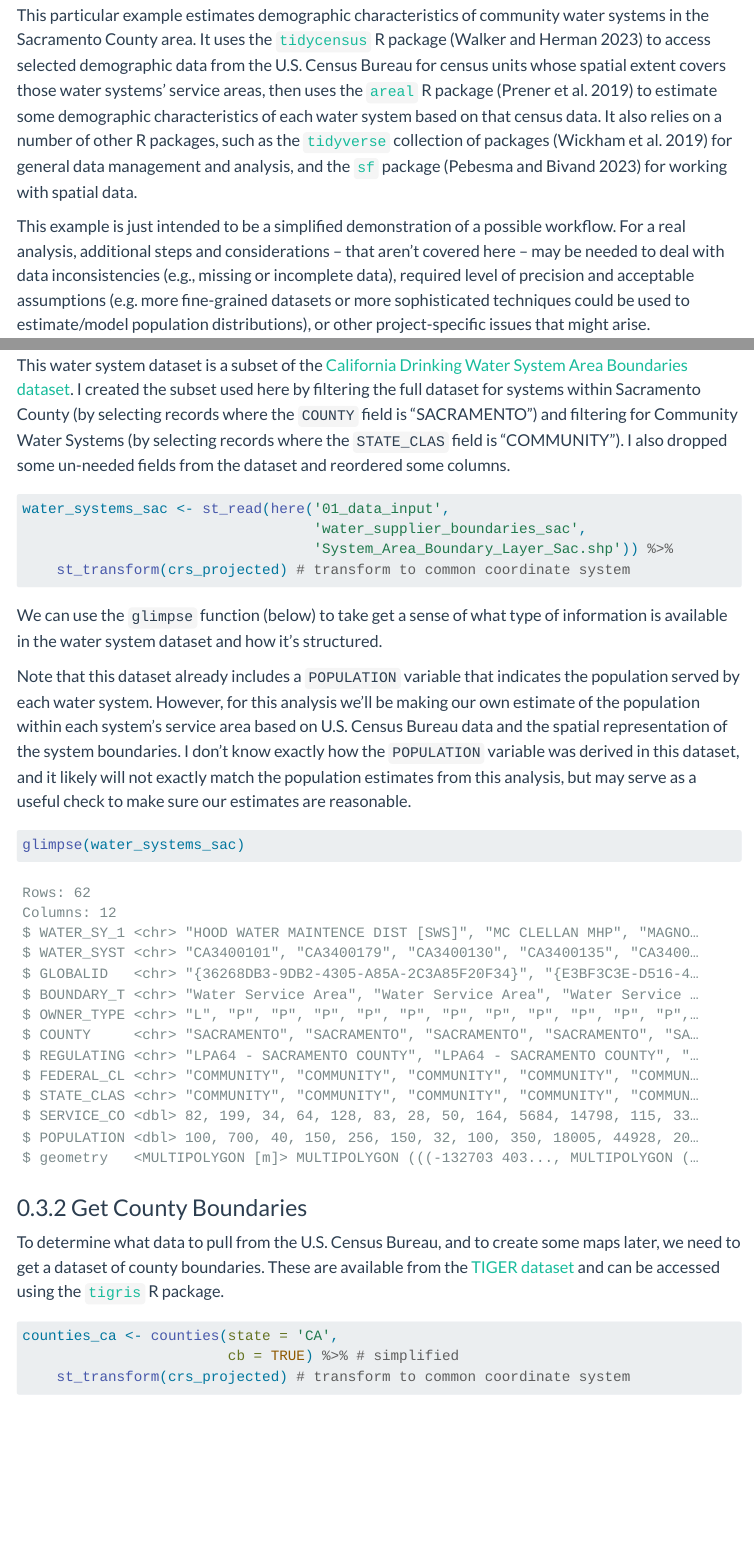
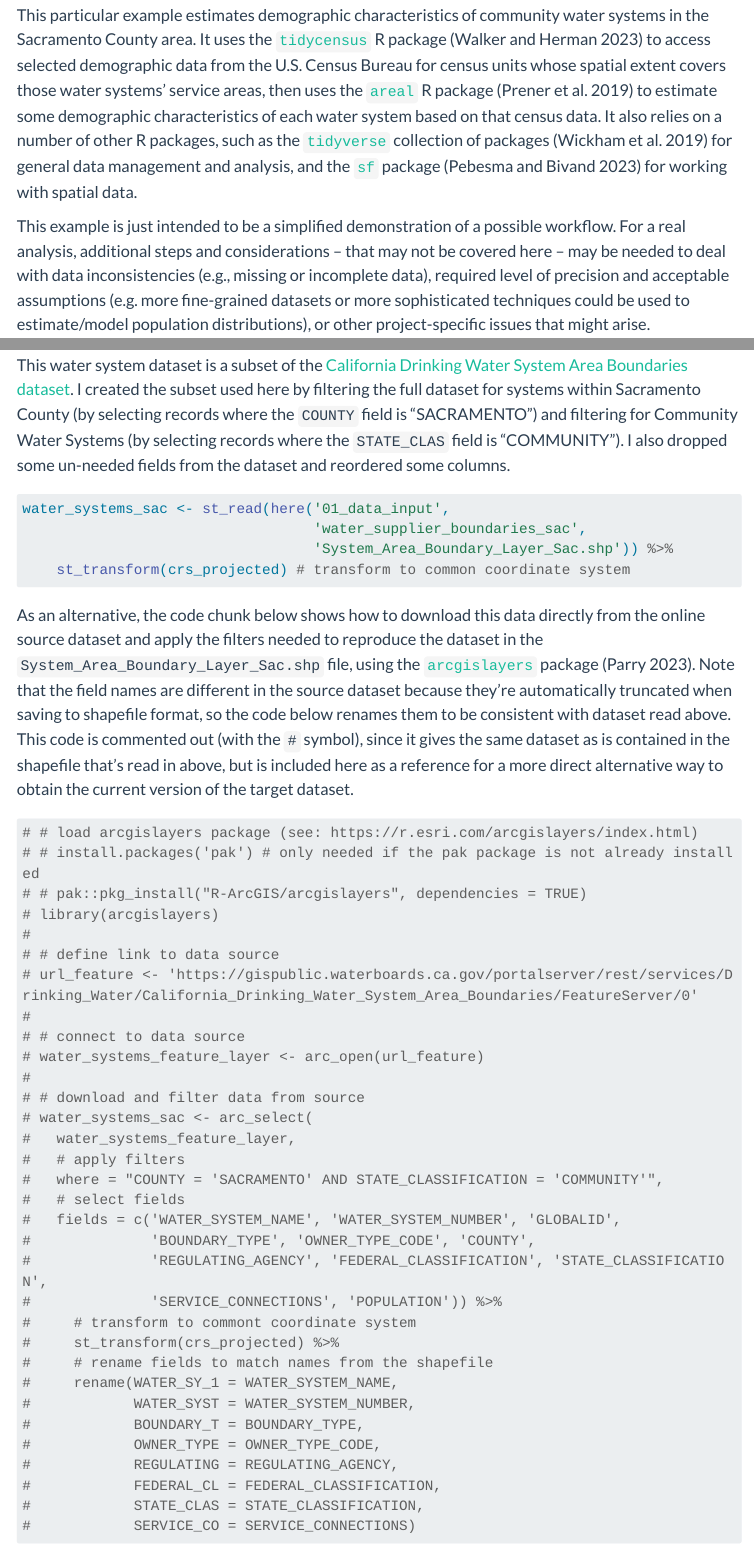
Before and after one commit to daltare/example-census-race-ethnicity-calculation, a Quarto document (example_census_race_ethnicity_calculation.qmd): the page in a window 1100 px wide, from 480 px down, and a second part further down, joined at a grey line. Rendered offline with R 4.5, knitr and Pandoc in place of Quarto, with nearby package versions; some code elsewhere in the file could not run offline; menus at the side of the page are left out; long lines of code are wrapped.

Commit message:
add example code using arcgislayers to download and filter dataset directly from waterboard gis portal

````diff
--- a/example_census_race_ethnicity_calculation.qmd
+++ b/example_census_race_ethnicity_calculation.qmd
@@ -24,7 +24,7 @@ This document is intended to provide an example of how to use tools available fr
 
 This particular example estimates demographic characteristics of community water systems in the Sacramento County area. It uses the [`tidycensus`](https://walker-data.com/tidycensus/index.html) R package [@tidycensus] to access selected demographic data from the U.S. Census Bureau for census units whose spatial extent covers those water systems' service areas, then uses the [`areal`](https://chris-prener.github.io/areal/) R package [@areal] to estimate some demographic characteristics of each water system based on that census data. It also relies on a number of other R packages, such as the [`tidyverse`](https://www.tidyverse.org/) collection of packages [@tidyverse] for general data management and analysis, and the [`sf`](https://r-spatial.github.io/sf/) package [@sf] for working with spatial data.
 
-This example is just intended to be a simplified demonstration of a possible workflow. For a real analysis, additional steps and considerations -- that aren't covered here -- may be needed to deal with data inconsistencies (e.g., missing or incomplete data), required level of precision and acceptable assumptions (e.g. more fine-grained datasets or more sophisticated techniques could be used to estimate/model population distributions), or other project-specific issues that might arise.
+This example is just intended to be a simplified demonstration of a possible workflow. For a real analysis, additional steps and considerations -- that may not be covered here -- may be needed to deal with data inconsistencies (e.g., missing or incomplete data), required level of precision and acceptable assumptions (e.g. more fine-grained datasets or more sophisticated techniques could be used to estimate/model population distributions), or other project-specific issues that might arise.
 
 ## Setup {#sec-setup}
 
@@ -75,6 +75,43 @@ water_systems_sac <- st_read(here('01_data_input',
                                   'water_supplier_boundaries_sac',
                                   'System_Area_Boundary_Layer_Sac.shp')) %>%
     st_transform(crs_projected) # transform to common coordinate system
+```
+
+As an alternative, the code chunk below shows how to download this data directly from the online source dataset and apply the filters needed to reproduce the dataset in the `System_Area_Boundary_Layer_Sac.shp` file, using the [`arcgislayers`](https://r.esri.com/arcgislayers/index.html) package [@arcgislayers]. Note that the field names are different in the source dataset because they're automatically truncated when saving to shapefile format, so the code below renames them to be consistent with dataset read above. This code is commented out (with the `#` symbol), since it gives the same dataset as is contained in the shapefile that's read in above, but is included here as a reference for a more direct alternative way to obtain the current version of the target dataset.
+
+```{r}
+# # load arcgislayers package (see: https://r.esri.com/arcgislayers/index.html)
+# # install.packages('pak') # only needed if the pak package is not already installed
+# # pak::pkg_install("R-ArcGIS/arcgislayers", dependencies = TRUE)
+# library(arcgislayers)
+#
+# # define link to data source
+# url_feature <- 'https://gispublic.waterboards.ca.gov/portalserver/rest/services/Drinking_Water/California_Drinking_Water_System_Area_Boundaries/FeatureServer/0'
+#
+# # connect to data source
+# water_systems_feature_layer <- arc_open(url_feature)
+#
+# # download and filter data from source
+# water_systems_sac <- arc_select(
+#   water_systems_feature_layer,
+#   # apply filters
+#   where = "COUNTY = 'SACRAMENTO' AND STATE_CLASSIFICATION = 'COMMUNITY'",
+#   # select fields
+#   fields = c('WATER_SYSTEM_NAME', 'WATER_SYSTEM_NUMBER', 'GLOBALID',
+#              'BOUNDARY_TYPE', 'OWNER_TYPE_CODE', 'COUNTY',
+#              'REGULATING_AGENCY', 'FEDERAL_CLASSIFICATION', 'STATE_CLASSIFICATION',
+#              'SERVICE_CONNECTIONS', 'POPULATION')) %>%
+#     # transform to commont coordinate system
+#     st_transform(crs_projected) %>%
+#     # rename fields to match names from the shapefile
+#     rename(WATER_SY_1 = WATER_SYSTEM_NAME,
+#            WATER_SYST = WATER_SYSTEM_NUMBER,
+#            BOUNDARY_T = BOUNDARY_TYPE,
+#            OWNER_TYPE = OWNER_TYPE_CODE,
+#            REGULATING = REGULATING_AGENCY,
+#            FEDERAL_CL = FEDERAL_CLASSIFICATION,
+#            STATE_CLAS = STATE_CLASSIFICATION,
+#            SERVICE_CO = SERVICE_CONNECTIONS)
 ```
 
 We can use the `glimpse` function (below) to take get a sense of what type of information is available in the water system dataset and how it's structured.
````
Also changed, not shown: references.bib (+6 -0 lines), docs/search.json, 2 other files.
